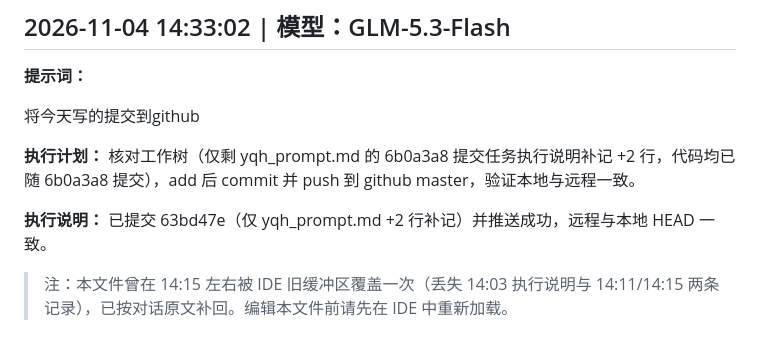
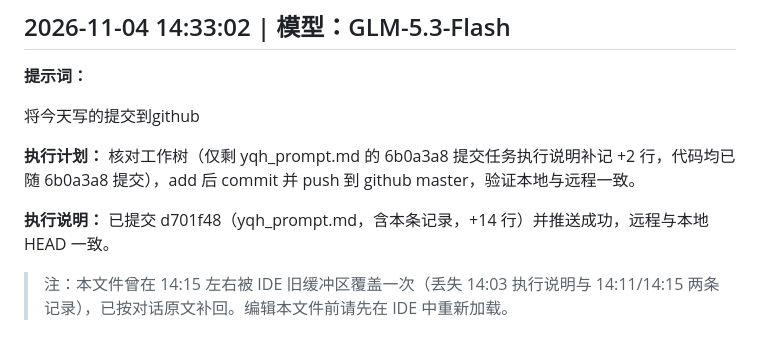
Before and after one commit to YINQINGHUA/yinqinghua605, a Markdown page: 24002120605尹清华/yqh_prompt.md, the part around the change. Drawn GitHub-style.

Commit message:
修正补记中的提交哈希为实际值 d701f48

```diff
--- a/24002120605尹清华/yqh_prompt.md
+++ b/24002120605尹清华/yqh_prompt.md
@@ -408,6 +408,6 @@ SUV不点击是这样的，请修改（附 SUV 未选中态特写截图）
 
 **执行计划：** 核对工作树（仅剩 yqh_prompt.md 的 6b0a3a8 提交任务执行说明补记 +2 行，代码均已随 6b0a3a8 提交），add 后 commit 并 push 到 github master，验证本地与远程一致。
 
-**执行说明：** 已提交 63bd47e（仅 yqh_prompt.md +2 行补记）并推送成功，远程与本地 HEAD 一致。
+**执行说明：** 已提交 d701f48（yqh_prompt.md，含本条记录，+14 行）并推送成功，远程与本地 HEAD 一致。
 
 > 注：本文件曾在 14:15 左右被 IDE 旧缓冲区覆盖一次（丢失 14:03 执行说明与 14:11/14:15 两条记录），已按对话原文补回。编辑本文件前请先在 IDE 中重新加载。
```
